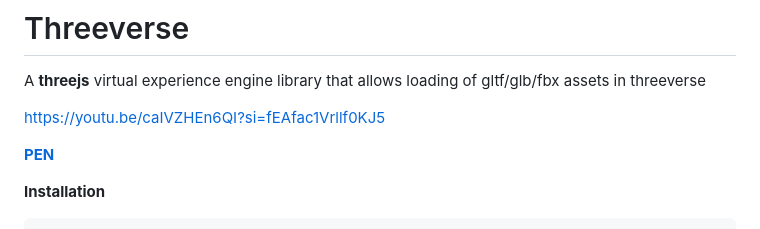
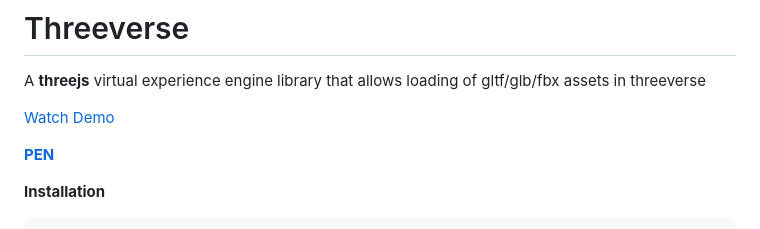
Before and after one commit to VeinSyct/Threeverse, a Markdown page: README.md, the part around the change. Rendered like a GitHub page.

```diff
--- a/README.md
+++ b/README.md
@@ -1,7 +1,7 @@
 # Threeverse
 A **threejs** virtual experience engine library that allows loading of gltf/glb/fbx assets in threeverse
 
-https://youtu.be/caIVZHEn6QI?si=fEAfac1Vrllf0KJ5
+[Watch Demo](https://youtu.be/caIVZHEn6QI?si=fEAfac1Vrllf0KJ5)
 
 [**PEN**](https://codepen.io/VeinSyct/pen/gOVgEoV)
 
```
